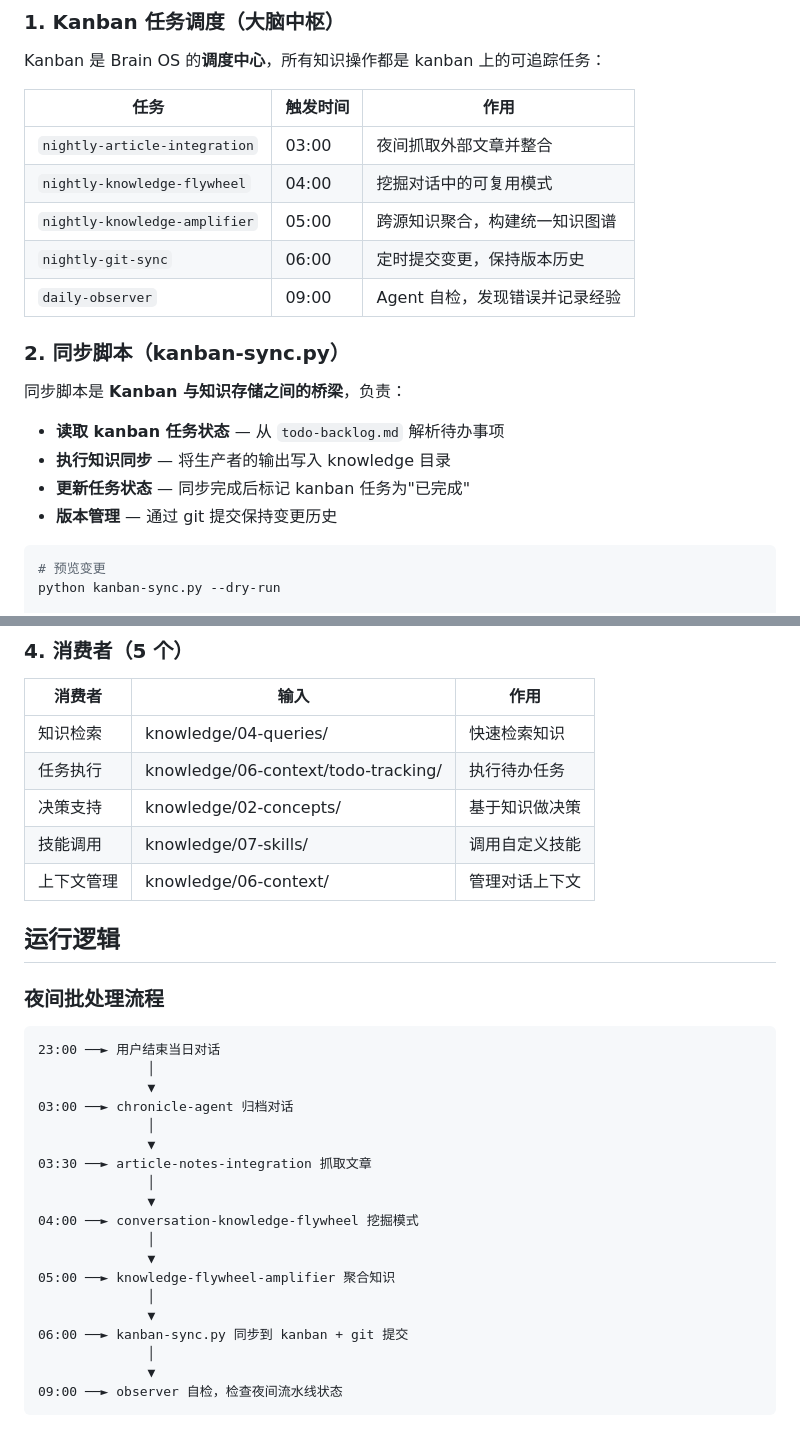
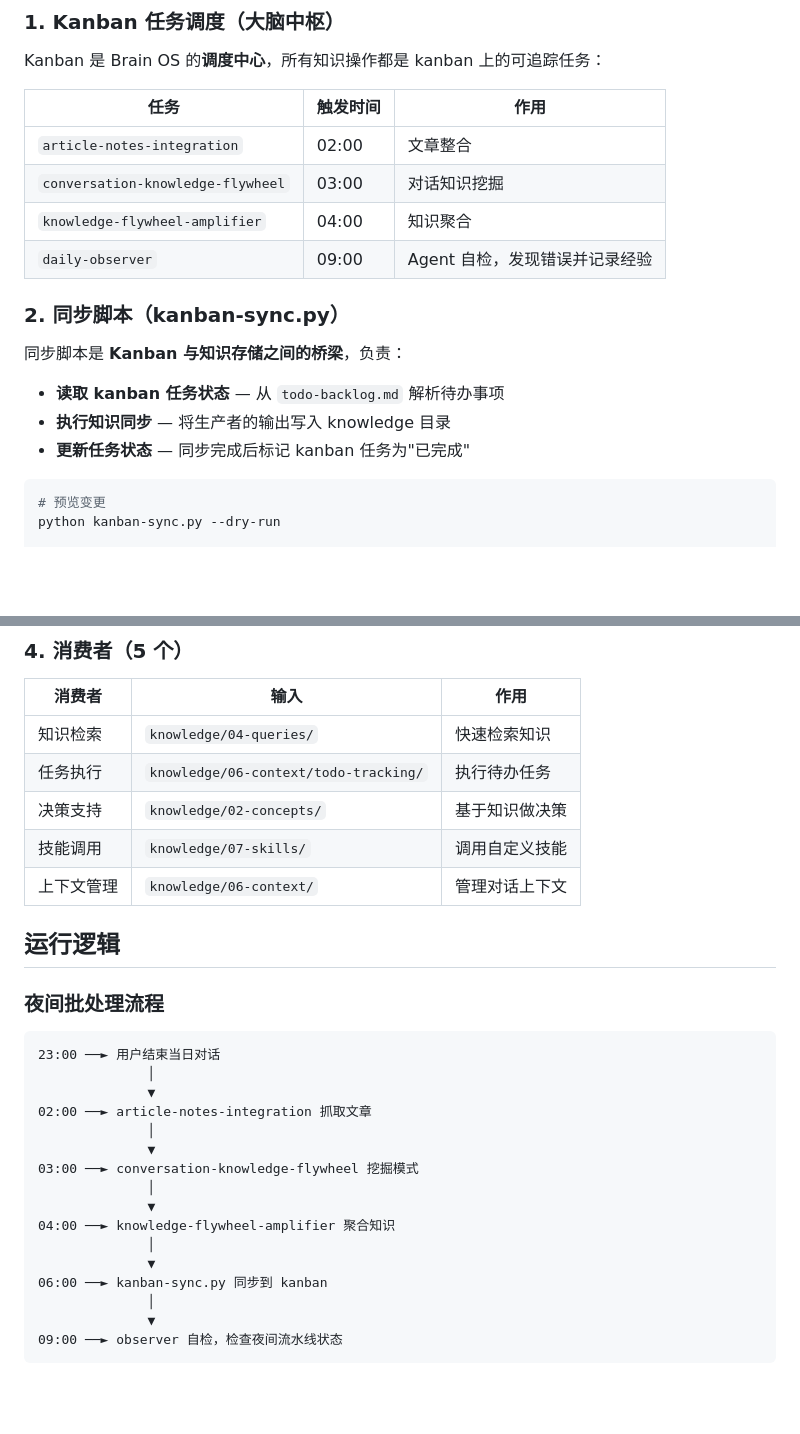
Before and after one commit to jf7642132/brain-os, a Markdown page: README.md, 2 parts joined by grey strips. GitHub-like rendering; blank space fills up the shorter version.

````diff
--- a/README.md
+++ b/README.md
@@ -72,10 +72,9 @@ Kanban 是 Brain OS 的**调度中心**，所有知识操作都是 kanban 上的
 
 | 任务 | 触发时间 | 作用 |
 |------|----------|------|
-| `nightly-article-integration` | 03:00 | 夜间抓取外部文章并整合 |
-| `nightly-knowledge-flywheel` | 04:00 | 挖掘对话中的可复用模式 |
-| `nightly-knowledge-amplifier` | 05:00 | 跨源知识聚合，构建统一知识图谱 |
-| `nightly-git-sync` | 06:00 | 定时提交变更，保持版本历史 |
+| `article-notes-integration` | 02:00 | 文章整合 |
+| `conversation-knowledge-flywheel` | 03:00 | 对话知识挖掘 |
+| `knowledge-flywheel-amplifier` | 04:00 | 知识聚合 |
 | `daily-observer` | 09:00 | Agent 自检，发现错误并记录经验 |
 
 ### 2. 同步脚本（kanban-sync.py）
@@ -85,7 +84,6 @@ Kanban 是 Brain OS 的**调度中心**，所有知识操作都是 kanban 上的
 - **读取 kanban 任务状态** — 从 `todo-backlog.md` 解析待办事项
 - **执行知识同步** — 将生产者的输出写入 knowledge 目录
 - **更新任务状态** — 同步完成后标记 kanban 任务为"已完成"
-- **版本管理** — 通过 git 提交保持变更历史
 
 ```bash
 # 预览变更
@@ -112,11 +110,11 @@ python kanban-sync.py --commit
 
 | 消费者 | 输入 | 作用 |
 |--------|------|------|
-| 知识检索 | knowledge/04-queries/ | 快速检索知识 |
-| 任务执行 | knowledge/06-context/todo-tracking/ | 执行待办任务 |
-| 决策支持 | knowledge/02-concepts/ | 基于知识做决策 |
-| 技能调用 | knowledge/07-skills/ | 调用自定义技能 |
-| 上下文管理 | knowledge/06-context/ | 管理对话上下文 |
+| 知识检索 | `knowledge/04-queries/` | 快速检索知识 |
+| 任务执行 | `knowledge/06-context/todo-tracking/` | 执行待办任务 |
+| 决策支持 | `knowledge/02-concepts/` | 基于知识做决策 |
+| 技能调用 | `knowledge/07-skills/` | 调用自定义技能 |
+| 上下文管理 | `knowledge/06-context/` | 管理对话上下文 |
 
 ## 运行逻辑
 
@@ -126,19 +124,16 @@ python kanban-sync.py --commit
 23:00 ──► 用户结束当日对话
               │
               ▼
-03:00 ──► chronicle-agent 归档对话
+02:00 ──► article-notes-integration 抓取文章
               │
               ▼
-03:30 ──► article-notes-integration 抓取文章
+03:00 ──► conversation-knowledge-flywheel 挖掘模式
               │
               ▼
-04:00 ──► conversation-knowledge-flywheel 挖掘模式
+04:00 ──► knowledge-flywheel-amplifier 聚合知识
               │
               ▼
-05:00 ──► knowledge-flywheel-amplifier 聚合知识
-              │
-              ▼
-06:00 ──► kanban-sync.py 同步到 kanban + git 提交
+06:00 ──► kanban-sync.py 同步到 kanban
               │
               ▼
 09:00 ──► observer 自检，检查夜间流水线状态
````
Also changed, not shown: other parts of README.md (+57 -37 lines).
